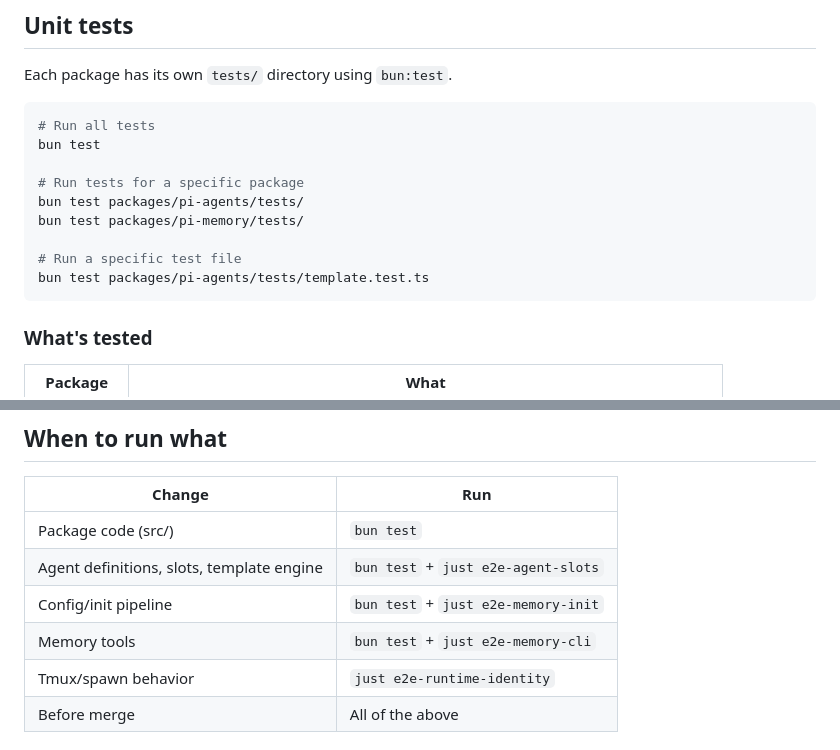
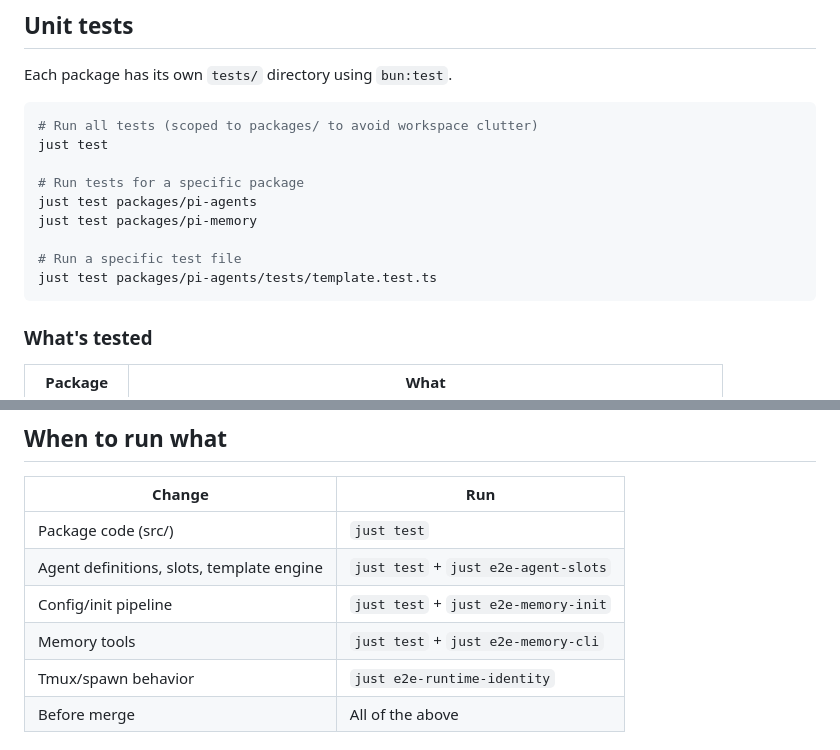
Before and after one commit to oddship/bosun, a Markdown page: docs/02-extend/05-testing.md, 2 parts joined by grey strips. GitHub-like rendering.

````diff
--- a/docs/02-extend/05-testing.md
+++ b/docs/02-extend/05-testing.md
@@ -12,15 +12,15 @@ Bosun has three levels of testing: unit tests, e2e scripts, and live Pi tests.
 Each package has its own `tests/` directory using `bun:test`.
 
 ```bash
-# Run all tests
-bun test
+# Run all tests (scoped to packages/ to avoid workspace clutter)
+just test
 
 # Run tests for a specific package
-bun test packages/pi-agents/tests/
-bun test packages/pi-memory/tests/
+just test packages/pi-agents
+just test packages/pi-memory
 
 # Run a specific test file
-bun test packages/pi-agents/tests/template.test.ts
+just test packages/pi-agents/tests/template.test.ts
 ```
 
 ### What's tested
@@ -149,10 +149,10 @@ just init
 
 | Change | Run |
 |--------|-----|
-| Package code (src/) | `bun test` |
-| Agent definitions, slots, template engine | `bun test` + `just e2e-agent-slots` |
-| Config/init pipeline | `bun test` + `just e2e-memory-init` |
-| Memory tools | `bun test` + `just e2e-memory-cli` |
+| Package code (src/) | `just test` |
+| Agent definitions, slots, template engine | `just test` + `just e2e-agent-slots` |
+| Config/init pipeline | `just test` + `just e2e-memory-init` |
+| Memory tools | `just test` + `just e2e-memory-cli` |
 | Tmux/spawn behavior | `just e2e-runtime-identity` |
 | Before merge | All of the above |
 
````
Also changed, not shown: docs/02-extend/01-architecture.md (+10 -5 lines), docs/03-changelog/v0.1.0.md (+14 -0 lines).
